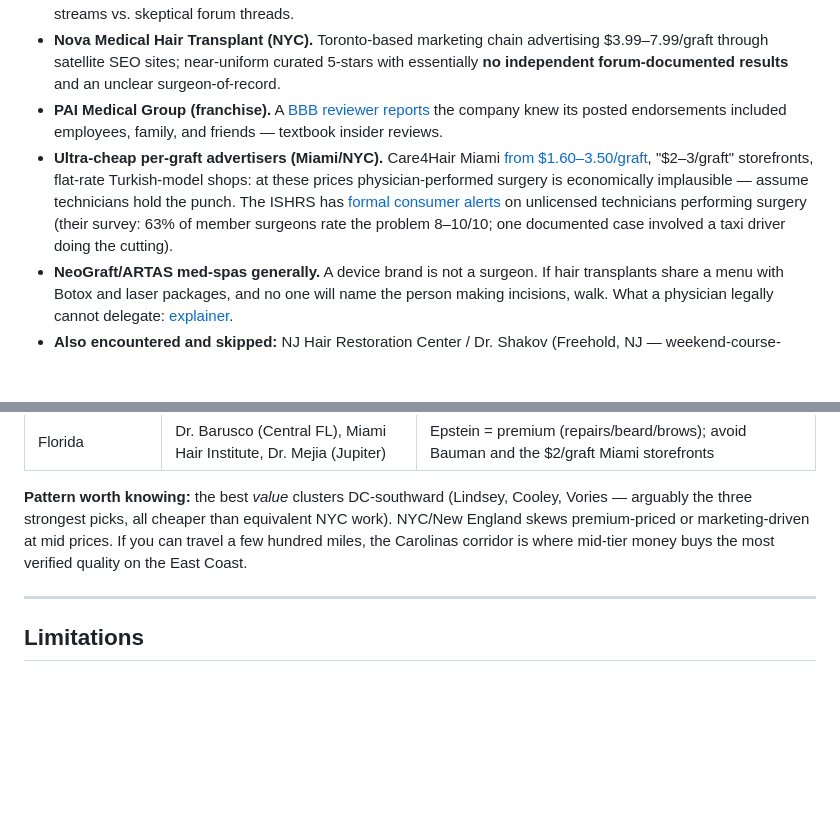
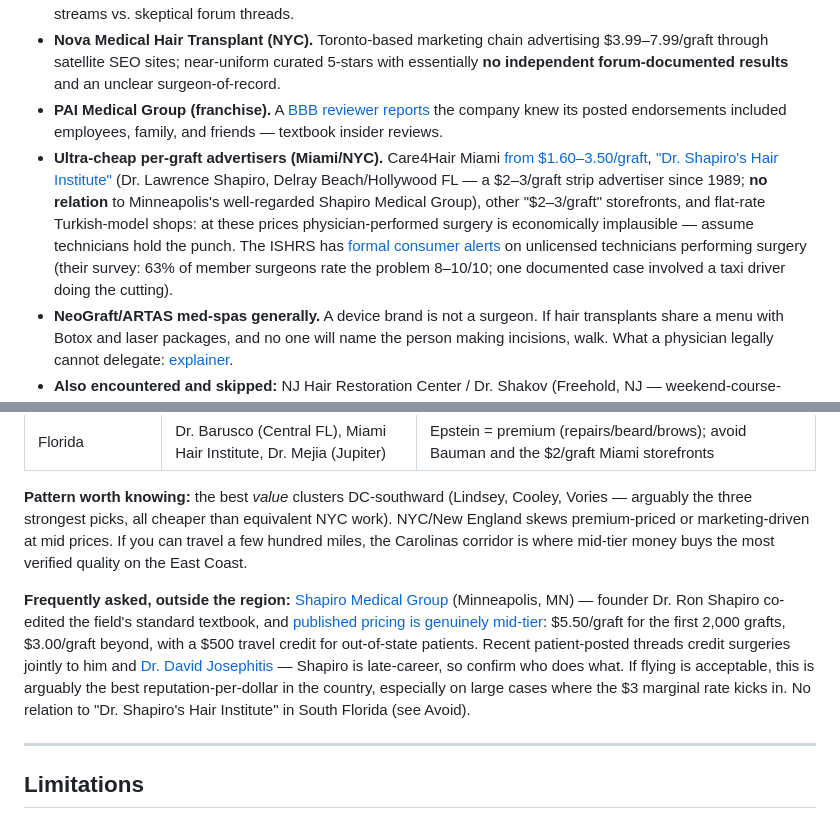
Before and after one commit to taylorjcorley/App, a Markdown page: east-coast-ht-clinics.md, 2 parts joined by grey strips. Drawn GitHub-style; blank space fills up the shorter version.

Commit message:
Add Shapiro disambiguation and out-of-region SMG note
Names Dr. Lawrence Shapiro's FL discount clinic explicitly in the
avoid list and adds Shapiro Medical Group (Minneapolis) as a
frequently-asked out-of-region option with pricing and caveats.

Co-Authored-By: Claude Fable 5 <noreply@anthropic.com>
Claude-Session: https://claude.ai/code/session_017NR8ZF75DkE6XoP6ns3yUz

```diff
--- a/east-coast-ht-clinics.md
+++ b/east-coast-ht-clinics.md
@@ -108,7 +108,7 @@ Legitimate credentials and plausible surgical quality — but reputations that a
 - **MAXIM Hair Restoration (NYC/LI/Paramus, multi-state).** Technician-forward chain; [BBB complaint](https://www.bbb.org/us/tx/dallas/profile/hair-replacement/maxim-hair-restoration-0875-90227631/complaints) of ~30% growth vs. a promised 95%, with "resolution" offered as a discounted second surgery; curated 4.9 aggregator streams vs. skeptical forum threads.
 - **Nova Medical Hair Transplant (NYC).** Toronto-based marketing chain advertising $3.99–7.99/graft through satellite SEO sites; near-uniform curated 5-stars with essentially **no independent forum-documented results** and an unclear surgeon-of-record.
 - **PAI Medical Group (franchise).** A [BBB reviewer reports](https://www.bbb.org/us/in/indianapolis/profile/hair-replacement/pai-medical-group-0382-15003710/customer-reviews) the company knew its posted endorsements included employees, family, and friends — textbook insider reviews.
-- **Ultra-cheap per-graft advertisers (Miami/NYC).** Care4Hair Miami [from $1.60–3.50/graft](https://care4hairclinic.com/hair-transplant-cost), "$2–3/graft" storefronts, flat-rate Turkish-model shops: at these prices physician-performed surgery is economically implausible — assume technicians hold the punch. The ISHRS has [formal consumer alerts](https://ishrs.org/beware-of-unlicensed-technicians-performing-hair-restoration-surgery/) on unlicensed technicians performing surgery (their survey: 63% of member surgeons rate the problem 8–10/10; one documented case involved a taxi driver doing the cutting).
+- **Ultra-cheap per-graft advertisers (Miami/NYC).** Care4Hair Miami [from $1.60–3.50/graft](https://care4hairclinic.com/hair-transplant-cost), ["Dr. Shapiro's Hair Institute"](http://www.drshapiroshairinstitute.com/hair-transplant-cost/hair-restoration-cost.php) (Dr. Lawrence Shapiro, Delray Beach/Hollywood FL — a $2–3/graft strip advertiser since 1989; **no relation** to Minneapolis's well-regarded Shapiro Medical Group), other "$2–3/graft" storefronts, and flat-rate Turkish-model shops: at these prices physician-performed surgery is economically implausible — assume technicians hold the punch. The ISHRS has [formal consumer alerts](https://ishrs.org/beware-of-unlicensed-technicians-performing-hair-restoration-surgery/) on unlicensed technicians performing surgery (their survey: 63% of member surgeons rate the problem 8–10/10; one documented case involved a taxi driver doing the cutting).
 - **NeoGraft/ARTAS med-spas generally.** A device brand is not a surgeon. If hair transplants share a menu with Botox and laser packages, and no one will name the person making incisions, walk. What a physician legally cannot delegate: [explainer](https://charlesmedicalgroup.com/plastic-surgery/hair-transplant-technician-versus-surgeon/).
 - **Also encountered and skipped:** NJ Hair Restoration Center / Dr. Shakov (Freehold, NJ — weekend-course-trained pivot from bariatrics with a [vendor-engineered review funnel](https://www.gmrwebteam.com/case-study/njhrc)); JIYA Cosmetic (Raleigh — NeoGraft, tech-performed, self-placed "best in Raleigh" PR); American Hair Transplants (NoVA — $3/graft budget band); "Philadelphia Hair Restoration" (advertises a non-credible "100% success rate"); GetHairMD franchise (Montclair NJ); Great Hair Transplants / Dr. Bolton (Ft. Lauderdale — [sued for refusing an HIV-positive patient](https://www.nbcnews.com/health/health-news/man-hiv-sues-over-denied-hair-transplant-flna1c9457940), self-hosted testimonial ecosystem).
 
@@ -161,6 +161,8 @@ Before paying anyone five figures:
 
 **Pattern worth knowing:** the best *value* clusters DC-southward (Lindsey, Cooley, Vories — arguably the three strongest picks, all cheaper than equivalent NYC work). NYC/New England skews premium-priced or marketing-driven at mid prices. If you can travel a few hundred miles, the Carolinas corridor is where mid-tier money buys the most verified quality on the East Coast.
 
+**Frequently asked, outside the region:** [Shapiro Medical Group](https://shapiromedical.com/) (Minneapolis, MN) — founder Dr. Ron Shapiro co-edited the field's standard textbook, and [published pricing is genuinely mid-tier](https://shapiromedical.com/financial-information/): $5.50/graft for the first 2,000 grafts, $3.00/graft beyond, with a $500 travel credit for out-of-state patients. Recent patient-posted threads credit surgeries jointly to him and [Dr. David Josephitis](https://www.hairrestorationnetwork.com/topic/67544-2450-fue-with-dr-ron-shapirodr-david-josephitis-of-shapiro-medical-group/) — Shapiro is late-career, so confirm who does what. If flying is acceptable, this is arguably the best reputation-per-dollar in the country, especially on large cases where the $3 marginal rate kicks in. No relation to "Dr. Shapiro's Hair Institute" in South Florida (see Avoid).
+
 ---
 
 ## Limitations
```
